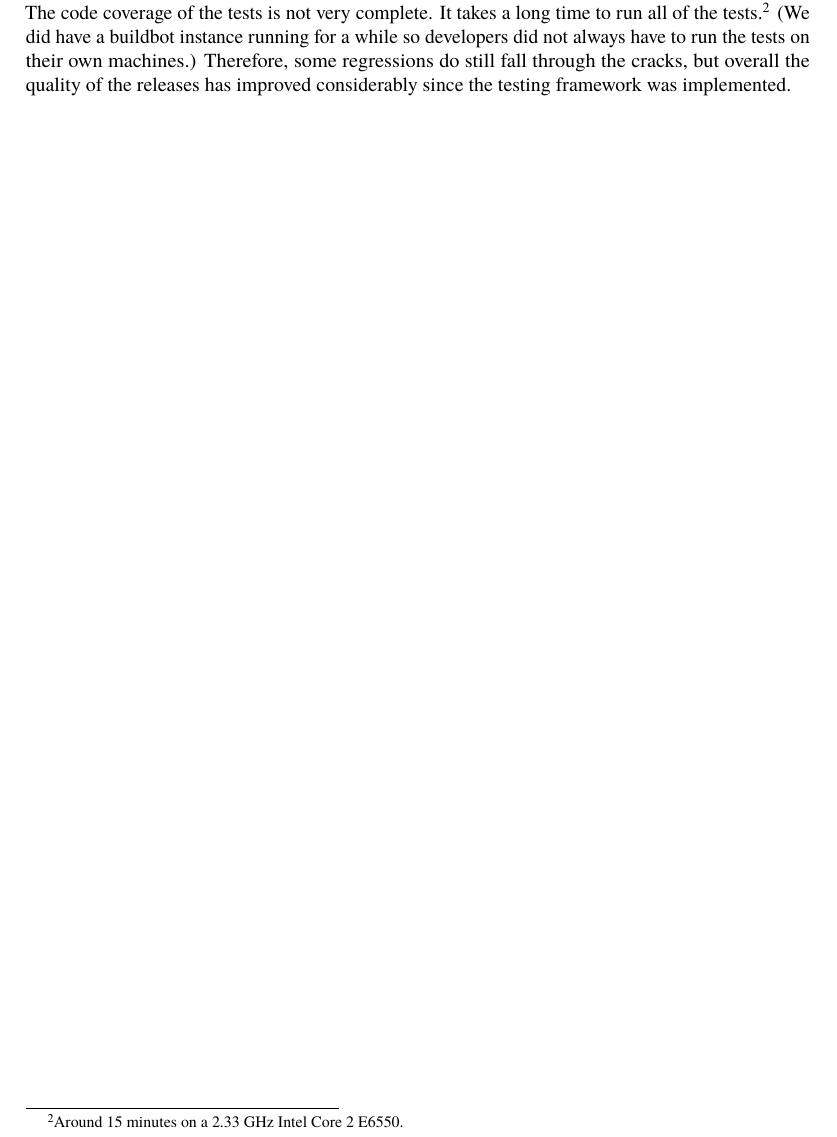
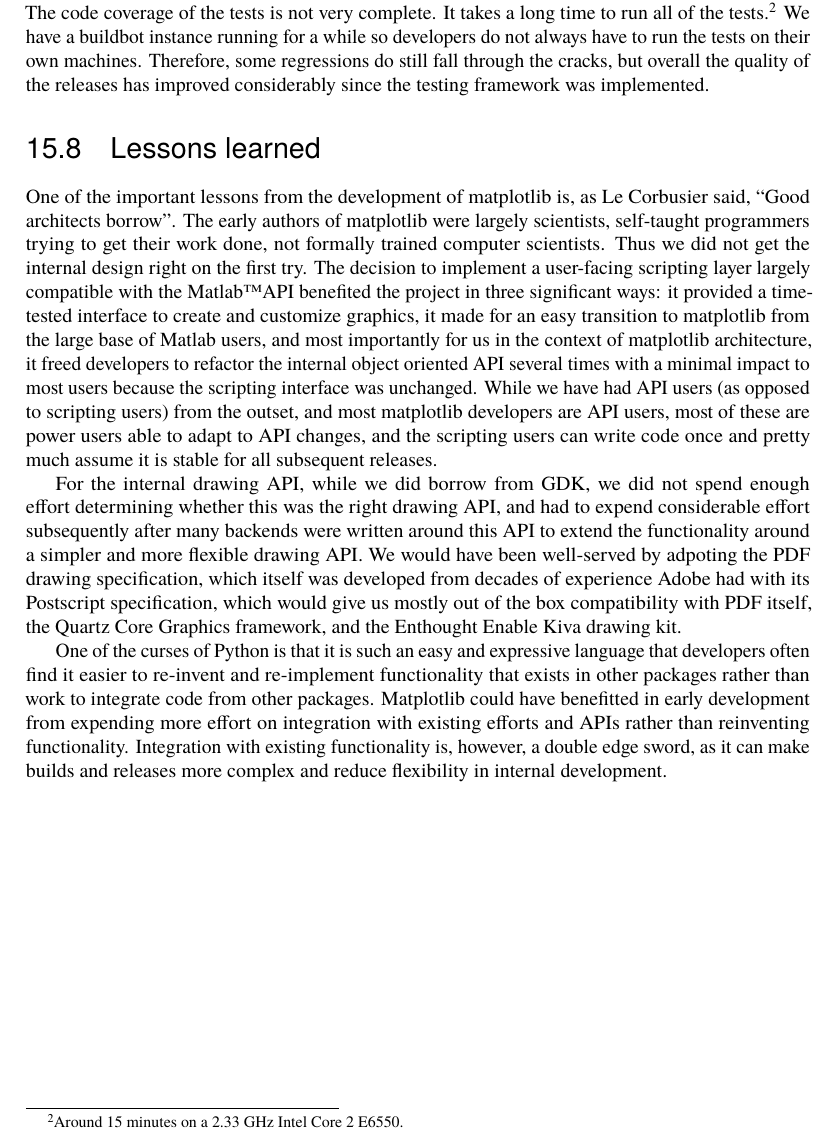
Before and after one commit to catlee/aosa-volume2, a LaTeX thesis (tex/en/aosa2.tex, which reads tex/en/matplotlib.tex): part of page 96 of 148, cut so that both start at the same text. Compiled offline with pdfLaTeX.

Commit message:
added matplotlib lessons learned
git-svn-id: http://www.aosabook.org/svn/volume2@630 dd5aa6cc-de63-413d-92ad-03a14aac4e6a

```diff
--- a/tex/en/matplotlib.tex
+++ b/tex/en/matplotlib.tex
@@ -689,12 +689,55 @@ testing framework from scratch more easily than if we had gone on to
 write many low-level unit tests.  Still, it is not perfect.  The code
 coverage of the tests is not very complete.  It takes a long time to
 run all of the tests.\footnote{Around 15 minutes on a 2.33 GHz Intel
-  Core 2 E6550.}  (We did have a buildbot instance running for a while
-so developers did not always have to run the tests on their own
-machines.)  Therefore, some regressions do still fall through the
+  Core 2 E6550.}  We have a buildbot instance running for a while
+so developers do not always have to run the tests on their own
+machines.  Therefore, some regressions do still fall through the
 cracks, but overall the quality of the releases has improved
 considerably since the testing framework was implemented.
 
 \end{aosasect1}
 
+\begin{aosasect1}{Lessons learned}
+
+One of the important lessons from the development of matplotlib is, as
+Le Corbusier said, ``Good architects borrow''.  The early authors of
+matplotlib were largely scientists, self-taught programmers trying to
+get their work done, not formally trained computer scientists.  Thus
+we did not get the internal design right on the first try.  The
+decision to implement a user-facing scripting layer largely compatible
+with the Matlab\texttrademark API benefited the project in three
+significant ways: it provided a time-tested interface to create and
+customize graphics, it made for an easy transition to matplotlib from
+the large base of Matlab users, and most importantly for us in the
+context of matplotlib architecture, it freed developers to refactor
+the internal object oriented API several times with a minimal impact
+to most users because the scripting interface was unchanged.  While we
+have had API users (as opposed to scripting users) from the outset,
+and most matplotlib developers are API users, most of these are power
+users able to adapt to API changes, and the scripting users can write
+code once and pretty much assume it is stable for all subsequent
+releases.
+
+For the internal drawing API, while we did borrow from GDK, we did not
+spend enough effort determining whether this was the right drawing
+API, and had to expend considerable effort subsequently after many
+backends were written around this API to extend the functionality
+around a simpler and more flexible drawing API.  We would have been
+well-served by adpoting the PDF drawing specification, which itself
+was developed from decades of experience Adobe had with its Postscript
+specification, which would give us mostly out of the box compatibility
+with PDF itself, the Quartz Core Graphics framework, and the Enthought
+Enable Kiva drawing kit.
+
+One of the curses of Python is that it is such an easy and expressive
+language that developers often find it easier to re-invent and
+re-implement functionality that exists in other packages rather than
+work to integrate code from other packages.  Matplotlib could have
+benefitted in early development from expending more effort on
+integration with existing efforts and APIs rather than reinventing
+functionality.  Integration with existing functionality is, however, a
+double edge sword, as it can make builds and releases more complex and
+reduce flexibility in internal development.
+
+\end{aosasect1}
 \end{aosachapter}
```
